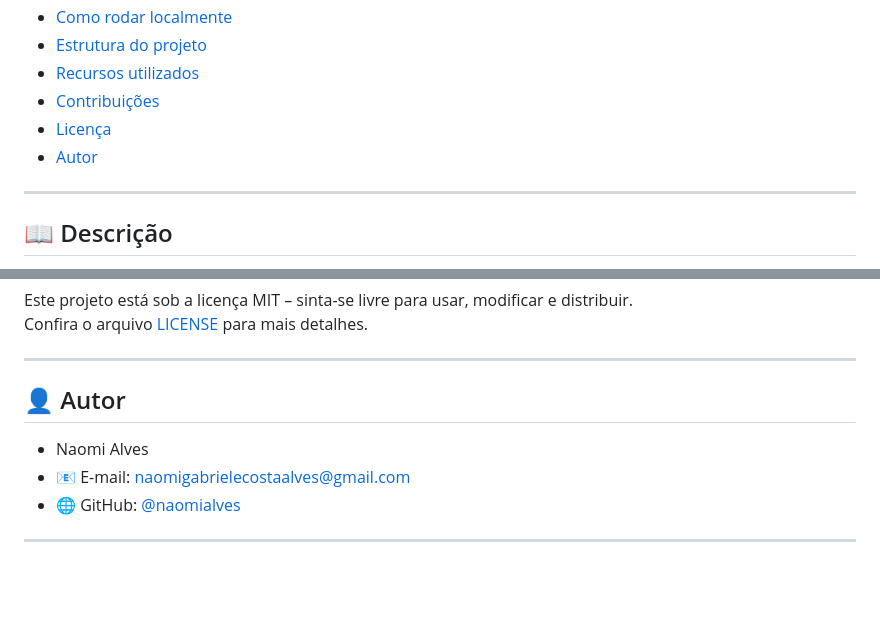
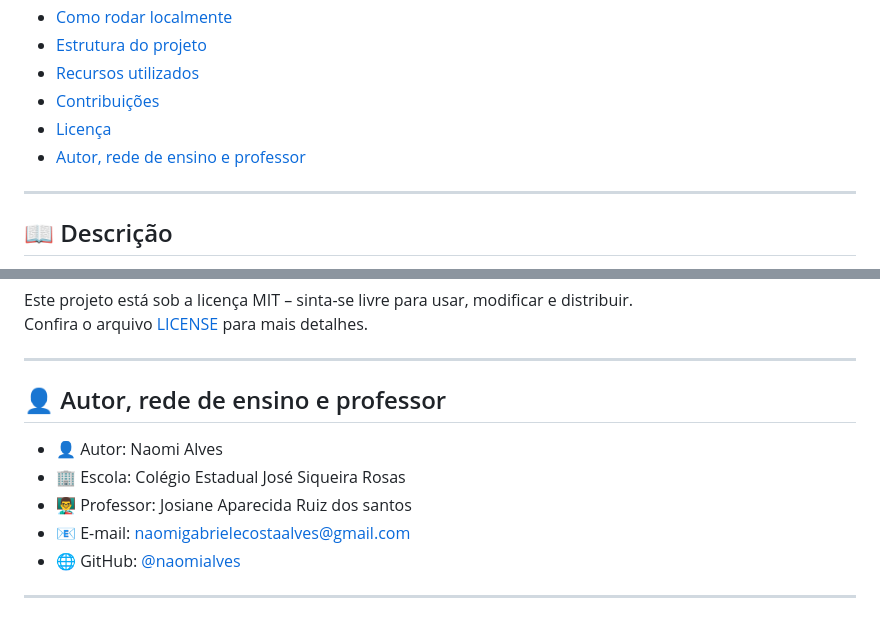
Before and after one commit to naomialves/agrinho, a Markdown page: README.md, 2 parts joined by grey strips. Rendered like a GitHub page; blank space fills up the shorter version.

```diff
--- a/README.md
+++ b/README.md
@@ -22,7 +22,7 @@
 - [Recursos utilizados](#recursos-utilizados)
 - [Contribuições](#contribuições)
 - [Licença](#licença)
-- [Autor](#autor)
+- [Autor, rede de ensino e professor](#autor,rede-de-ensino-e-professor)
 
 ---
 
@@ -121,10 +121,13 @@ Confira o arquivo [LICENSE](LICENSE) para mais detalhes.
 
 ---
 
-## 👤 Autor
+## 👤 Autor, rede de ensino e professor
 
-- Naomi Alves
+- 👤 Autor: Naomi Alves
+- 🏢 Escola: Colégio Estadual José Siqueira Rosas
+- 👨‍🏫 Professor: Josiane Aparecida Ruiz dos santos
 - 📧 E-mail: naomigabrielecostaalves@gmail.com
 - 🌐 GitHub: [@naomialves](https://github.com/naomialves)
 
+
 ---
```
